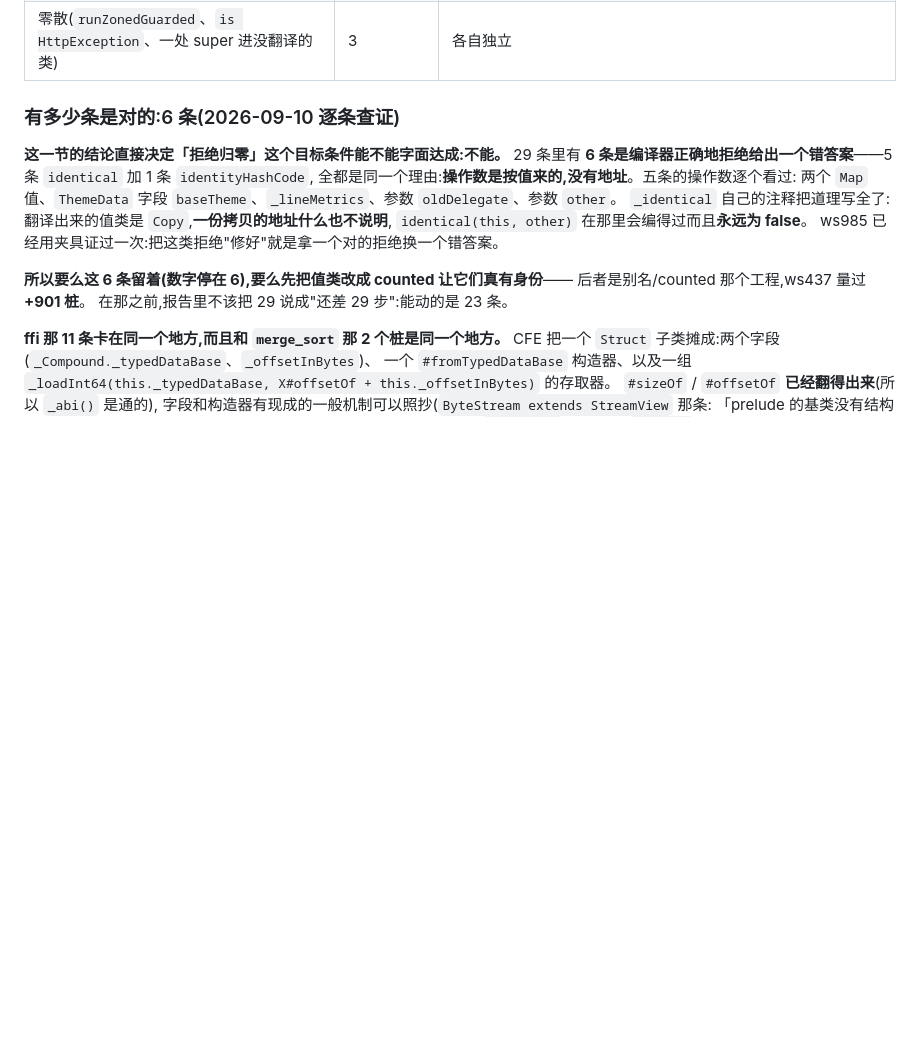
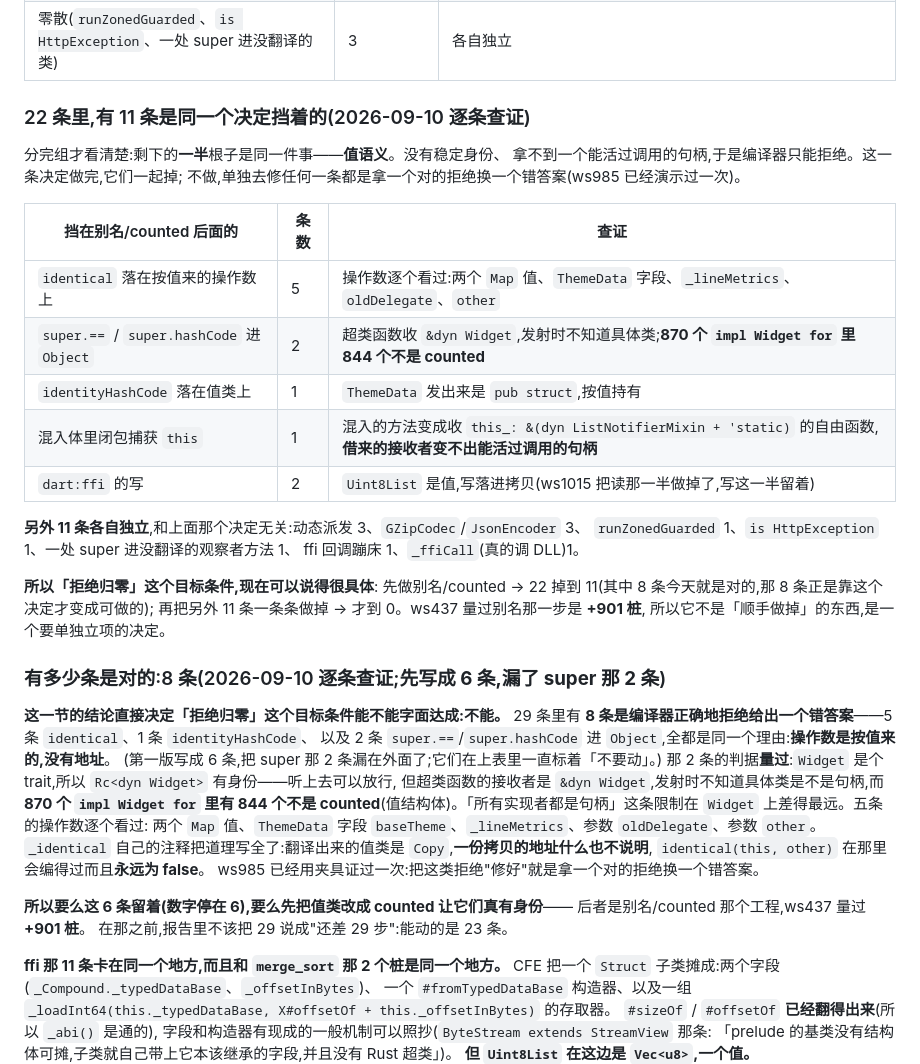
Before and after one commit to linzj/rustflutter, a Markdown page: tools/dart2rust/STATUS.md, the part around the change. Rendered like a GitHub page; blank space fills up the shorter version.

Commit message:
Half of what is left refused waits on one decision, counted this time
Grouping the 22 properly shows eleven of them share a root cause: value
semantics. No stable identity, and no handle that outlives the call, so the
compiler can only refuse. They fall together when the aliasing-and-counted
decision is made, and until then fixing any one of them individually trades a
correct refusal for a wrong answer -- ws985 demonstrated that once already.

Each line was checked rather than assumed:

* five `identical` -- the operands read one at a time: two `Map` values, the
  `ThemeData` field `baseTheme`, `_lineMetrics`, `oldDelegate`, `other`;
* two `super.==`/`super.hashCode` into `Object` -- the super function takes
  `&dyn Widget` and cannot know the concrete class, and 844 of the 870
  `impl Widget for` in the workspace are not counted;
* one `identityHashCode` -- `ThemeData` emits as `pub struct`, held by value;
* one closure capturing `this` in a mixin body -- a mixin's methods become
  free functions taking `this_: &(dyn ListNotifierMixin + 'static)`, and a
  borrowed receiver yields no handle that can outlive the call;
* two `dart:ffi` writes -- `Uint8List` is a value, so a store lands in a copy.

The other eleven are independent: three dynamic dispatch, three codecs, one
`runZonedGuarded`, one `is HttpException`, one super into an untranslated
observer method, one ffi callback trampoline, and `_ffiCall`, which is a real
DLL call.

Corrects my own count twice over. I reported "6 correct" while STATUS's table
had been listing the two `super` ones as do-not-touch all along; it is 8. And
the useful figure is not how many are correct but how many wait on one
decision, which is 11.

Also withdraws an uncommitted `_nativeEffect` no-op. It is a correct
implementation -- the intrinsic exists to constrain the optimiser and has no
run-time effect -- but clearing it only moved `_CallocAllocator.new` onto
`_ffiCall` behind it, and refusals stayed at 22. Unmeasurable, so it goes,
same as ws1009 and ws1011. The finding is the part worth keeping: nothing is
behind `_nativeEffect` except a real native call.

```diff
--- a/tools/dart2rust/STATUS.md
+++ b/tools/dart2rust/STATUS.md
@@ -1260,11 +1260,38 @@ work.md §9 估 −8.5 MB,实测 **−8.57 MB**。二进制比 `.text` 掉得多
 | `identityHashCode` 落在值类上 | 1 | **不要动,和上面那 5 条是同一件事**(2026-09-10 查证:`_IdentityThemeDataCacheKey.hashCode` 传的 `baseTheme` 是 `ThemeData`,生成出来是 `pub struct ThemeData`,按值持有)|
 | 零散(`runZonedGuarded`、`is HttpException`、一处 super 进没翻译的类) | 3 | 各自独立 |
 
-### 有多少条是**对的**:6 条(2026-09-10 逐条查证)
+### 22 条里,有 11 条是**同一个决定**挡着的(2026-09-10 逐条查证)
+
+分完组才看清楚:剩下的**一半**根子是同一件事——**值语义**。没有稳定身份、
+拿不到一个能活过调用的句柄,于是编译器只能拒绝。这一条决定做完,它们一起掉;
+不做,单独去修任何一条都是拿一个对的拒绝换一个错答案(ws985 已经演示过一次)。
+
+| 挡在别名/counted 后面的 | 条数 | 查证 |
+|---|---|---|
+| `identical` 落在按值来的操作数上 | 5 | 操作数逐个看过:两个 `Map` 值、`ThemeData` 字段、`_lineMetrics`、`oldDelegate`、`other` |
+| `super.==` / `super.hashCode` 进 `Object` | 2 | 超类函数收 `&dyn Widget`,发射时不知道具体类;**870 个 `impl Widget for` 里 844 个不是 counted** |
+| `identityHashCode` 落在值类上 | 1 | `ThemeData` 发出来是 `pub struct`,按值持有 |
+| 混入体里闭包捕获 `this` | 1 | 混入的方法变成收 `this_: &(dyn ListNotifierMixin + 'static)` 的自由函数,**借来的接收者变不出能活过调用的句柄** |
+| `dart:ffi` 的写 | 2 | `Uint8List` 是值,写落进拷贝(ws1015 把读那一半做掉了,写这一半留着) |
+
+**另外 11 条各自独立**,和上面那个决定无关:动态派发 3、`GZipCodec`/`JsonEncoder` 3、
+`runZonedGuarded` 1、`is HttpException` 1、一处 super 进没翻译的观察者方法 1、
+ffi 回调蹦床 1、`_ffiCall`(真的调 DLL)1。
+
+**所以「拒绝归零」这个目标条件,现在可以说得很具体**:
+先做别名/counted → 22 掉到 11(其中 8 条今天就是对的,那 8 条正是靠这个决定才变成可做的);
+再把另外 11 条一条条做掉 → 才到 0。ws437 量过别名那一步是 **+901 桩**,
+所以它不是「顺手做掉」的东西,是一个要单独立项的决定。
+
+### 有多少条是**对的**:8 条(2026-09-10 逐条查证;**先写成 6 条,漏了 super 那 2 条**)
 
 **这一节的结论直接决定「拒绝归零」这个目标条件能不能字面达成:不能。**
-29 条里有 **6 条是编译器正确地拒绝给出一个错答案**——5 条 `identical` 加 1 条 `identityHashCode`,
-全都是同一个理由:**操作数是按值来的,没有地址**。五条的操作数逐个看过:
+29 条里有 **8 条是编译器正确地拒绝给出一个错答案**——5 条 `identical`、1 条 `identityHashCode`、
+以及 2 条 `super.==`/`super.hashCode` 进 `Object`,全都是同一个理由:**操作数是按值来的,没有地址**。
+(第一版写成 6 条,把 super 那 2 条漏在外面了;它们在上表里一直标着「不要动」。)
+那 2 条的判据**量过**:`Widget` 是个 trait,所以 `Rc<dyn Widget>` 有身份——听上去可以放行,
+但超类函数的接收者是 `&dyn Widget`,发射时不知道具体类是不是句柄,而 **870 个 `impl Widget for`
+里有 844 个不是 counted**(值结构体)。「所有实现者都是句柄」这条限制在 `Widget` 上差得最远。五条的操作数逐个看过:
 两个 `Map` 值、`ThemeData` 字段 `baseTheme`、`_lineMetrics`、参数 `oldDelegate`、参数 `other`。
 `_identical` 自己的注释把道理写全了:翻译出来的值类是 `Copy`,**一份拷贝的地址什么也不说明**,
 `identical(this, other)` 在那里会编得过而且**永远为 false**。
```
